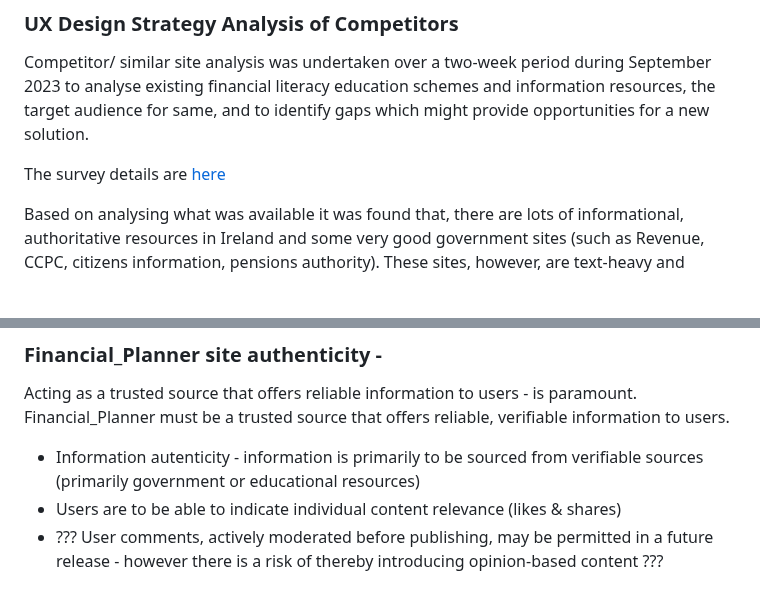
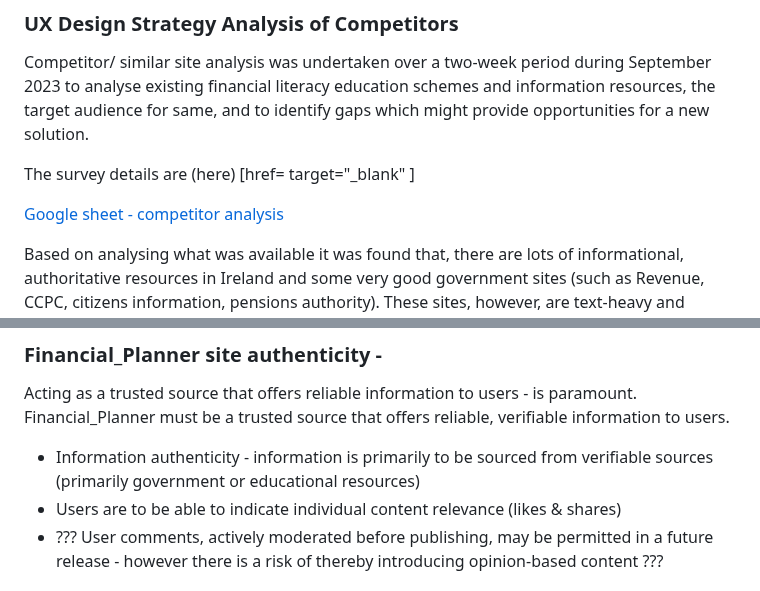
Before and after one commit to StephenWinters95/FLIT_Main_Ste, a Markdown page: README.md, 2 parts joined by grey strips. Drawn GitHub-style; blank space fills up the shorter version.

Commit message:
Apply readme updates Issue # 38

```diff
--- a/README.md
+++ b/README.md
@@ -110,7 +110,10 @@ And abilty for the user to pickup content which is relevant to their needs.
 ### UX Design Strategy Analysis of Competitors
 Competitor/ similar site analysis was undertaken over a two-week period during September 2023 to analyse existing financial literacy education schemes and information resources, the target audience for same, and to identify gaps which might provide opportunities for a new solution.
 
-The survey details are <a href="https://docs.google.com/spreadsheets/d/15TBSmjT5cqSam1WWOrpNzkS8IpQ4hAMv8d7IEk12FX8/edit#gid=0" target="_blank" >here</a>
+The survey details are (here) [href= target="_blank" ]
+
+<a href="https://docs.google.com/spreadsheets/d/15TBSmjT5cqSam1WWOrpNzkS8IpQ4hAMv8d7IEk12FX8/edit#gid=0" target="_blank">Google sheet - competitor analysis</a>
+
 
 Based on analysing what was available it was found that, there are lots of informational, authoritative resources in Ireland and some very good government sites (such as Revenue, CCPC, citizens information, pensions authority).  These sites, however, are text-heavy and sometimes difficult to cross-reference.  A good understanding of complex english is needed to navigate the content.
 
@@ -138,7 +141,7 @@ More sophisticated users can be fearful of exposure to these sharks, and more vu
 
 ### Financial_Planner site authenticity - <br>
 Acting as a trusted source that offers reliable information to users - is paramount.  Financial_Planner must be a trusted source that offers reliable, verifiable information to users.<br>
-*  Information autenticity - information is primarily to be sourced from verifiable sources (primarily government or educational resources)
+*  Information authenticity - information is primarily to be sourced from verifiable sources (primarily government or educational resources)
 *  Users are to be able to indicate individual content relevance (likes & shares)
 *  ??? User comments, actively moderated before publishing, may be permitted in a future release - however there is a risk of thereby introducing opinion-based content ???
 
```
